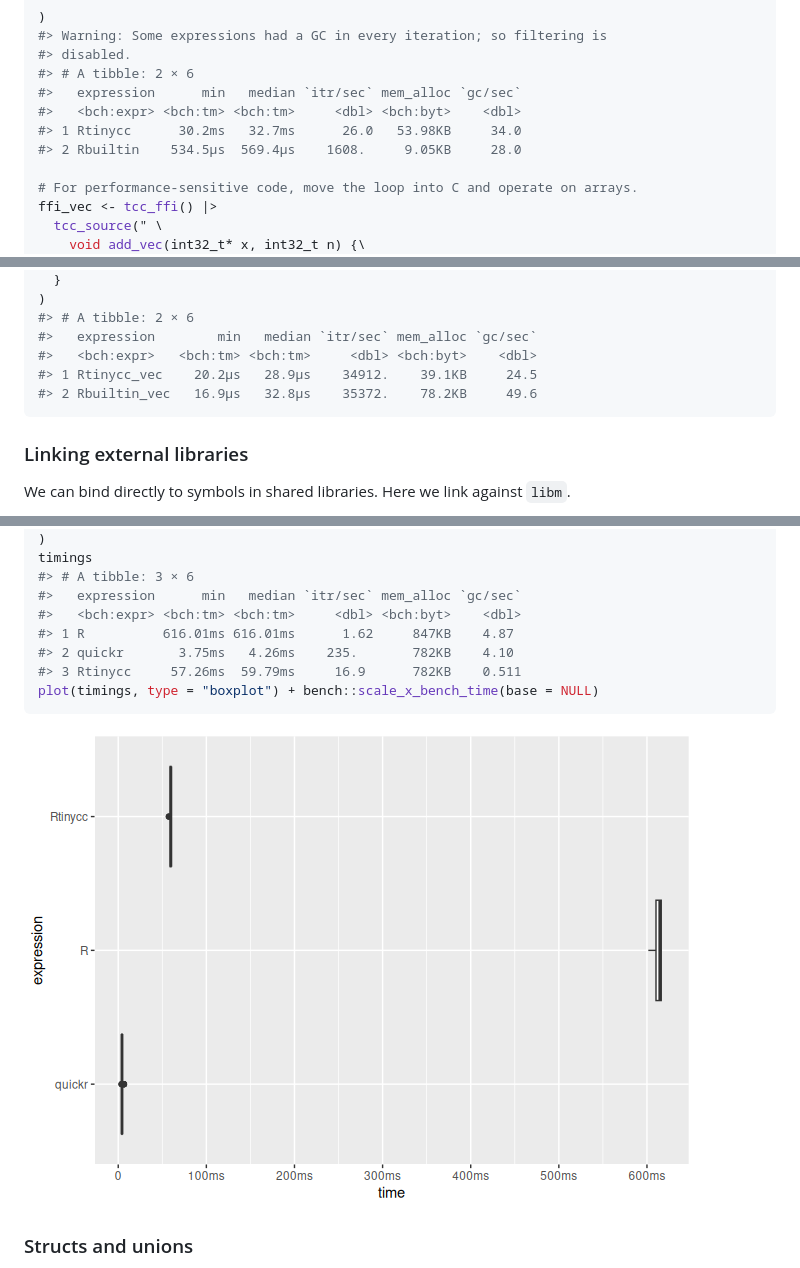
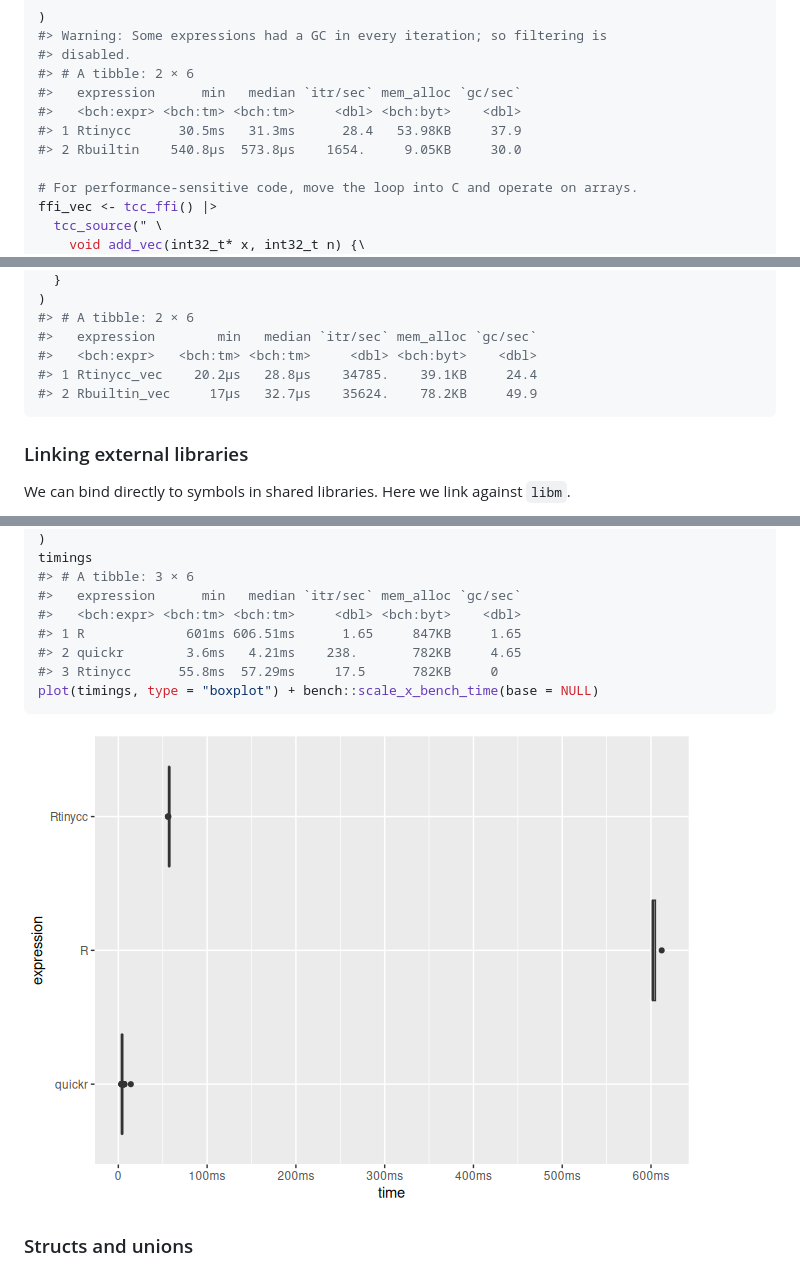
Before and after one commit to sounkou-bioinfo/Rtinycc, a Markdown page: index.md, 3 parts joined by grey strips. Rendered like a GitHub page; pictures changed too: reference/figures/README-benchmark-convolve-1.png.

Commit message:
Deploying to gh-pages from @ sounkou-bioinfo/Rtinycc@350809f79cd19560fac9d3e52e5e4baaaa79c142 🚀

````diff
--- a/index.md
+++ b/index.md
@@ -290,8 +290,8 @@ bench::mark(
 #> # A tibble: 2 × 6
 #>   expression      min   median `itr/sec` mem_alloc `gc/sec`
 #>   <bch:expr> <bch:tm> <bch:tm>     <dbl> <bch:byt>    <dbl>
-#> 1 Rtinycc      30.2ms   32.7ms      26.0   53.98KB     34.0
-#> 2 Rbuiltin    534.5µs  569.4µs    1608.     9.05KB     28.0
+#> 1 Rtinycc      30.5ms   31.3ms      28.4   53.98KB     37.9
+#> 2 Rbuiltin    540.8µs  573.8µs    1654.     9.05KB     30.0
 
 # For performance-sensitive code, move the loop into C and operate on arrays.
 ffi_vec <- tcc_ffi() |>
@@ -320,8 +320,8 @@ bench::mark(
 #> # A tibble: 2 × 6
 #>   expression        min   median `itr/sec` mem_alloc `gc/sec`
 #>   <bch:expr>   <bch:tm> <bch:tm>     <dbl> <bch:byt>    <dbl>
-#> 1 Rtinycc_vec    20.2µs   28.9µs    34912.    39.1KB     24.5
-#> 2 Rbuiltin_vec   16.9µs   32.8µs    35372.    78.2KB     49.6
+#> 1 Rtinycc_vec    20.2µs   28.8µs    34785.    39.1KB     24.4
+#> 2 Rbuiltin_vec     17µs   32.7µs    35624.    78.2KB     49.9
 ```
 
 ### Linking external libraries
@@ -464,9 +464,9 @@ timings
 #> # A tibble: 3 × 6
 #>   expression      min   median `itr/sec` mem_alloc `gc/sec`
 #>   <bch:expr> <bch:tm> <bch:tm>     <dbl> <bch:byt>    <dbl>
-#> 1 R          616.01ms 616.01ms      1.62     847KB    4.87
-#> 2 quickr       3.75ms   4.26ms    235.       782KB    4.10
-#> 3 Rtinycc     57.26ms  59.79ms     16.9      782KB    0.511
+#> 1 R             601ms 606.51ms      1.65     847KB     1.65
+#> 2 quickr        3.6ms   4.21ms    238.       782KB     4.65
+#> 3 Rtinycc      55.8ms  57.29ms     17.5      782KB     0
 plot(timings, type = "boxplot") + bench::scale_x_bench_time(base = NULL)
 ```
 
````
Also changed, not shown: other parts of index.md (+19 -17 lines), 4 other files.
